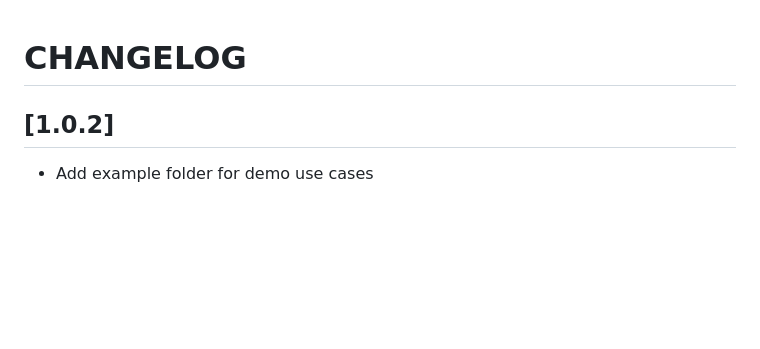
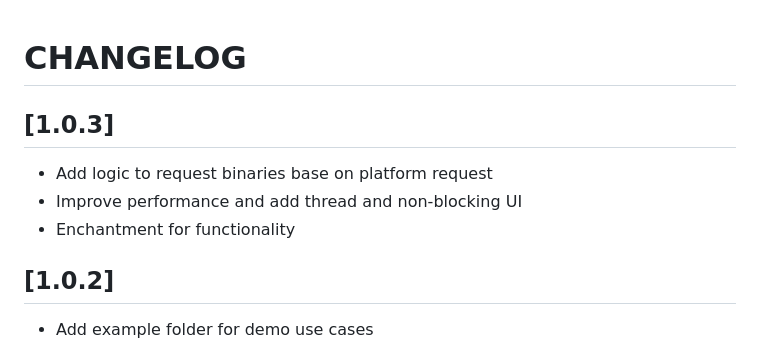
Before and after one commit to Panha-Devs/super_qr_code_scanner, a Markdown page: CHANGELOG.md, the part around the change. GitHub-like rendering; blank space fills up the shorter version.

Commit message:
Update changelog

```diff
--- a/CHANGELOG.md
+++ b/CHANGELOG.md
@@ -1,4 +1,9 @@
 # CHANGELOG
+
+## [1.0.3]
+- Add logic to request binaries base on platform request
+- Improve performance and add thread and non-blocking UI
+- Enchantment for functionality
 
 ## [1.0.2]
 - Add example folder for demo use cases
```
